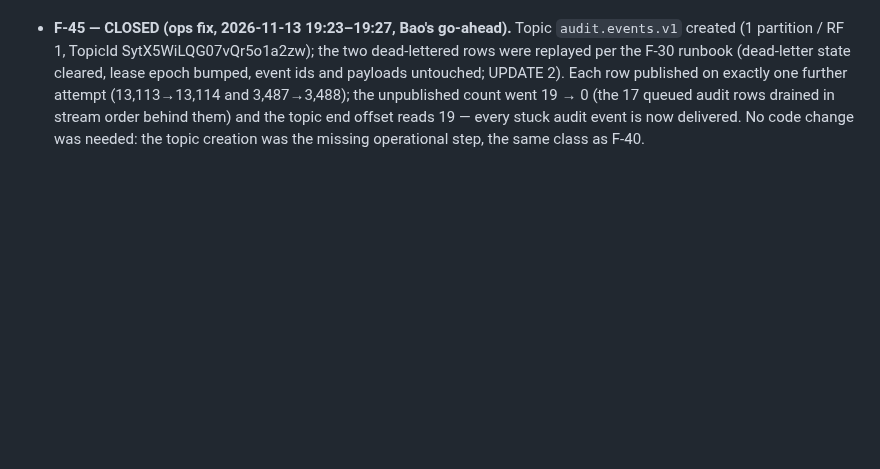
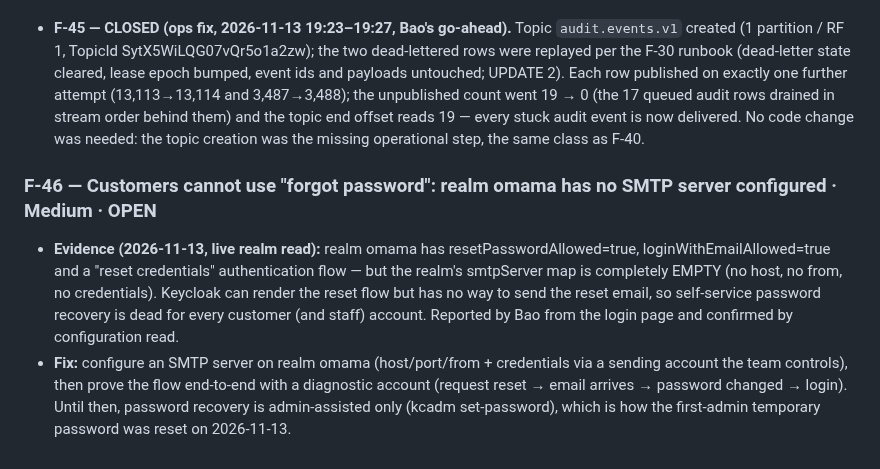
Before and after one commit to hvduong2k5/DUT.PBL6, a Markdown page: docs/06_operations/deployment-findings-2026-11.md, the part around the change. Rendered like a GitHub page; blank space fills up the shorter version.

Commit message:
docs(findings): add F-46 (forgot password dead — no SMTP on realm omama)
Realm omama allows password reset and has the reset-credentials flow,
but its smtpServer configuration is empty, so Keycloak cannot send
reset emails. Recovery is admin-assisted only until SMTP is set up.

```diff
--- a/docs/06_operations/deployment-findings-2026-11.md
+++ b/docs/06_operations/deployment-findings-2026-11.md
@@ -310,3 +310,8 @@ Thứ tự ưu tiên được chốt qua tranh luận Muse ↔ GPT (severity ≠
 - **Fix (ops, mirrors F-40):** create topic audit.events.v1 (1 partition / RF 1), then replay the two dead-lettered rows per the F-30 runbook (clear dead_lettered_at / consecutive_failures, keep event ids and payloads) and let the backlog drain; verify published_at afterwards. Awaiting Bao's go-ahead.
 
 - **F-45 — CLOSED (ops fix, 2026-11-13 19:23–19:27, Bao's go-ahead).** Topic `audit.events.v1` created (1 partition / RF 1, TopicId SytX5WiLQG07vQr5o1a2zw); the two dead-lettered rows were replayed per the F-30 runbook (dead-letter state cleared, lease epoch bumped, event ids and payloads untouched; UPDATE 2). Each row published on exactly one further attempt (13,113→13,114 and 3,487→3,488); the unpublished count went 19 → 0 (the 17 queued audit rows drained in stream order behind them) and the topic end offset reads 19 — every stuck audit event is now delivered. No code change was needed: the topic creation was the missing operational step, the same class as F-40.
+
+### F-46 — Customers cannot use "forgot password": realm omama has no SMTP server configured · Medium · OPEN
+
+- **Evidence (2026-11-13, live realm read):** realm omama has resetPasswordAllowed=true, loginWithEmailAllowed=true and a "reset credentials" authentication flow — but the realm's smtpServer map is completely EMPTY (no host, no from, no credentials). Keycloak can render the reset flow but has no way to send the reset email, so self-service password recovery is dead for every customer (and staff) account. Reported by Bao from the login page and confirmed by configuration read.
+- **Fix:** configure an SMTP server on realm omama (host/port/from + credentials via a sending account the team controls), then prove the flow end-to-end with a diagnostic account (request reset → email arrives → password changed → login). Until then, password recovery is admin-assisted only (kcadm set-password), which is how the first-admin temporary password was reset on 2026-11-13.
```
